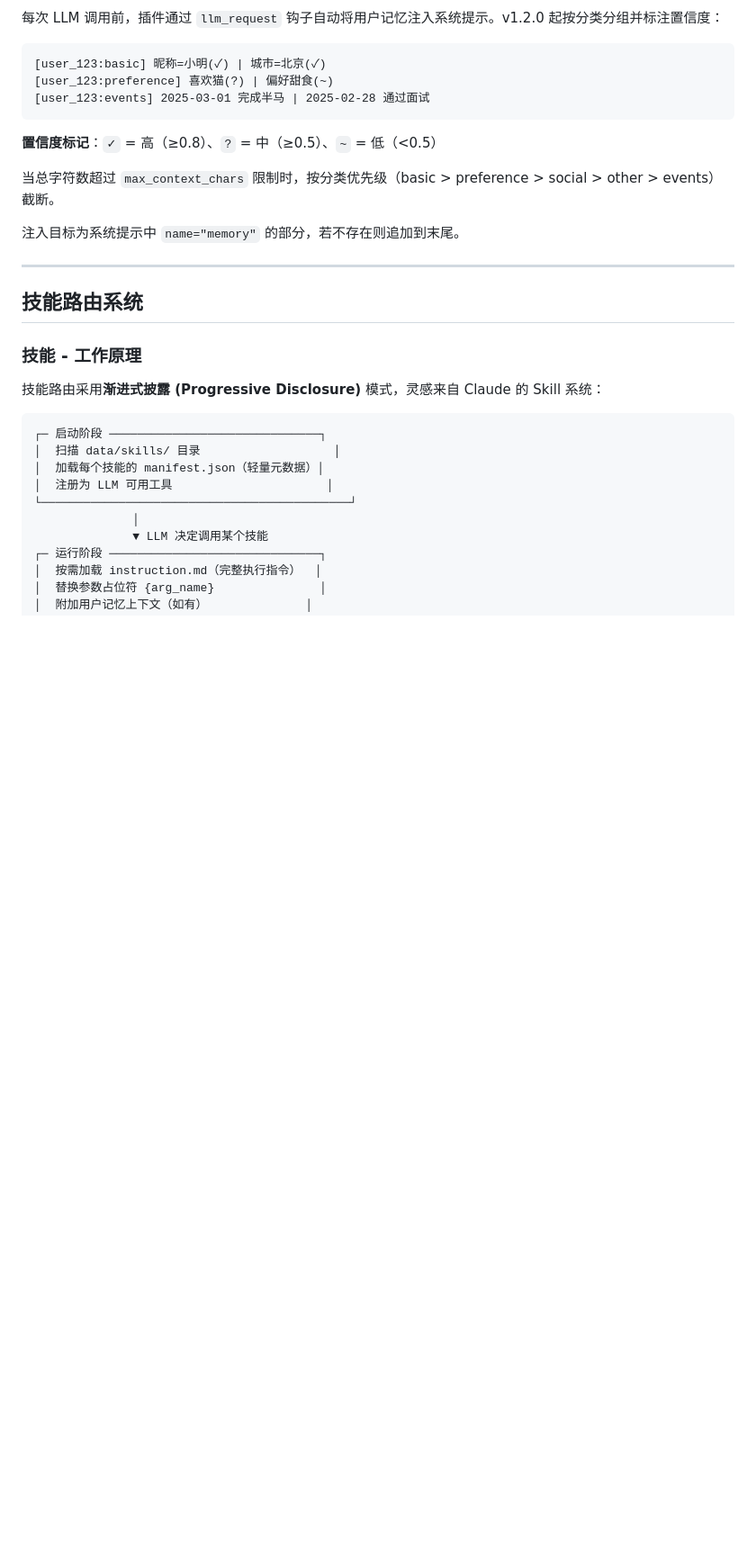
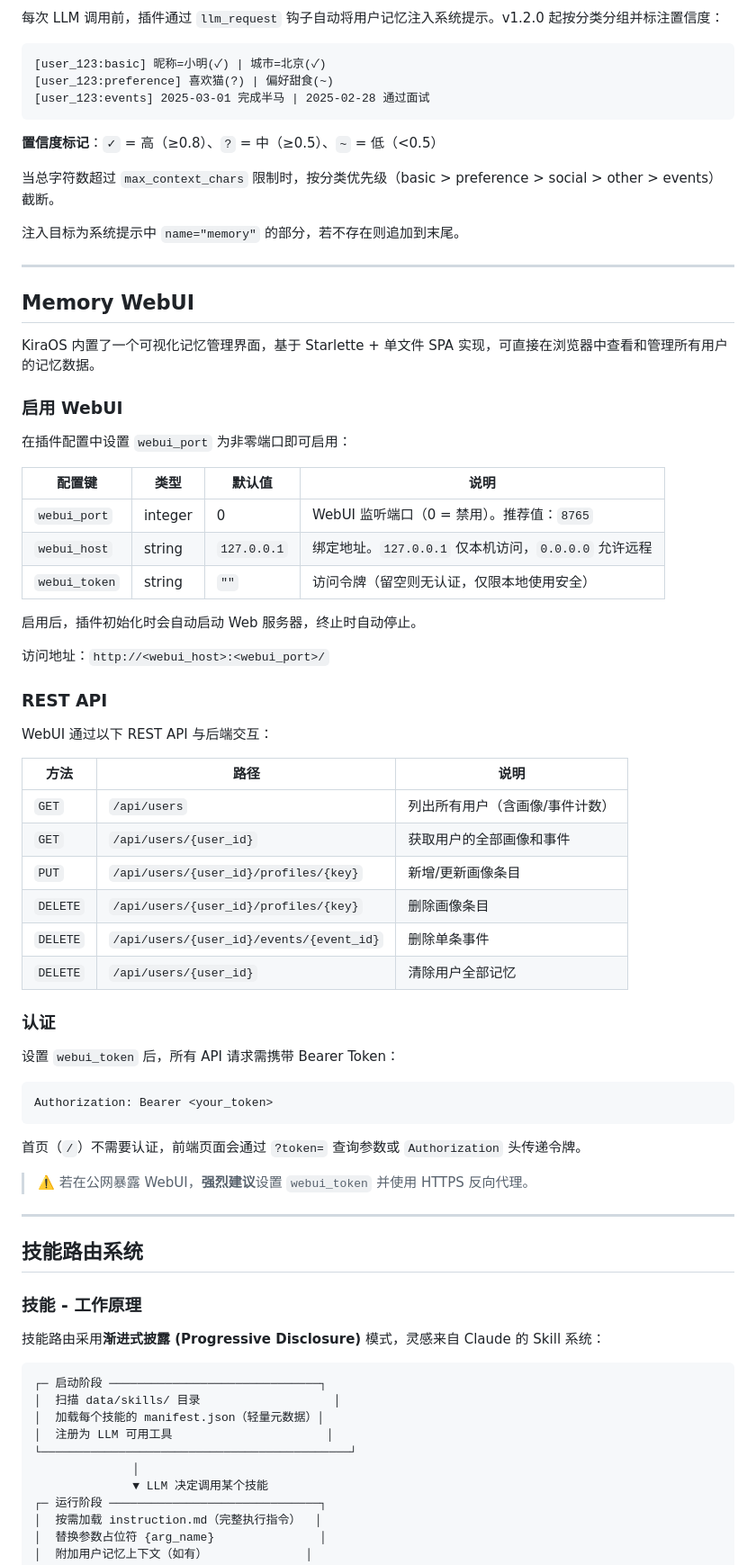
Before and after one commit to LyaQanYi/KiraOS_Plugin, a Markdown page: README.md, the part around one of its changes. Shown at 90% size. Rendered like a GitHub page; blank space fills up the shorter version.

Commit message:
feat: 更新版本至 1.3.0，新增 Memory WebUI 和 REST API，增强用户记忆管理功能

````diff
--- a/README.md
+++ b/README.md
@@ -216,6 +223,51 @@ LLM 调用：
 当总字符数超过 `max_context_chars` 限制时，按分类优先级（basic > preference > social > other > events）截断。
 
 注入目标为系统提示中 `name="memory"` 的部分，若不存在则追加到末尾。
+
+---
+
+## Memory WebUI
+
+KiraOS 内置了一个可视化记忆管理界面，基于 Starlette + 单文件 SPA 实现，可直接在浏览器中查看和管理所有用户的记忆数据。
+
+### 启用 WebUI
+
+在插件配置中设置 `webui_port` 为非零端口即可启用：
+
+| 配置键 | 类型 | 默认值 | 说明 |
+|--------|------|--------|------|
+| `webui_port` | integer | 0 | WebUI 监听端口（0 = 禁用）。推荐值：`8765` |
+| `webui_host` | string | `127.0.0.1` | 绑定地址。`127.0.0.1` 仅本机访问，`0.0.0.0` 允许远程 |
+| `webui_token` | string | `""` | 访问令牌（留空则无认证，仅限本地使用安全） |
+
+启用后，插件初始化时会自动启动 Web 服务器，终止时自动停止。
+
+访问地址：`http://<webui_host>:<webui_port>/`
+
+### REST API
+
+WebUI 通过以下 REST API 与后端交互：
+
+| 方法 | 路径 | 说明 |
+|------|------|------|
+| `GET` | `/api/users` | 列出所有用户（含画像/事件计数） |
+| `GET` | `/api/users/{user_id}` | 获取用户的全部画像和事件 |
+| `PUT` | `/api/users/{user_id}/profiles/{key}` | 新增/更新画像条目 |
+| `DELETE` | `/api/users/{user_id}/profiles/{key}` | 删除画像条目 |
+| `DELETE` | `/api/users/{user_id}/events/{event_id}` | 删除单条事件 |
+| `DELETE` | `/api/users/{user_id}` | 清除用户全部记忆 |
+
+### 认证
+
+设置 `webui_token` 后，所有 API 请求需携带 Bearer Token：
+
+```text
+Authorization: Bearer <your_token>
+```
+
+首页（`/`）不需要认证，前端页面会通过 `?token=` 查询参数或 `Authorization` 头传递令牌。
+
+> ⚠️ 若在公网暴露 WebUI，**强烈建议**设置 `webui_token` 并使用 HTTPS 反向代理。
 
 ---
 
````
Also changed, not shown: other parts of README.md (+34 -5 lines).
